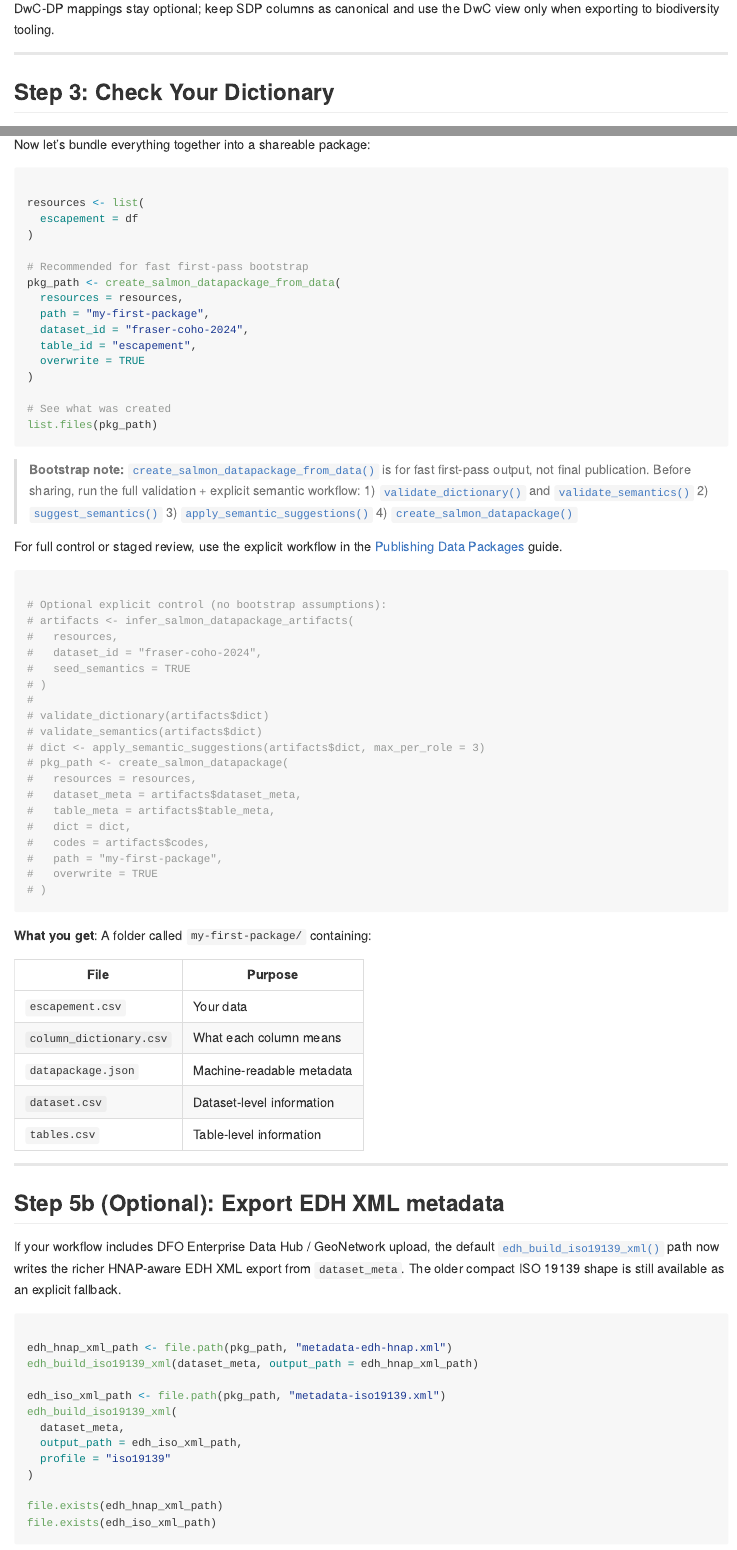
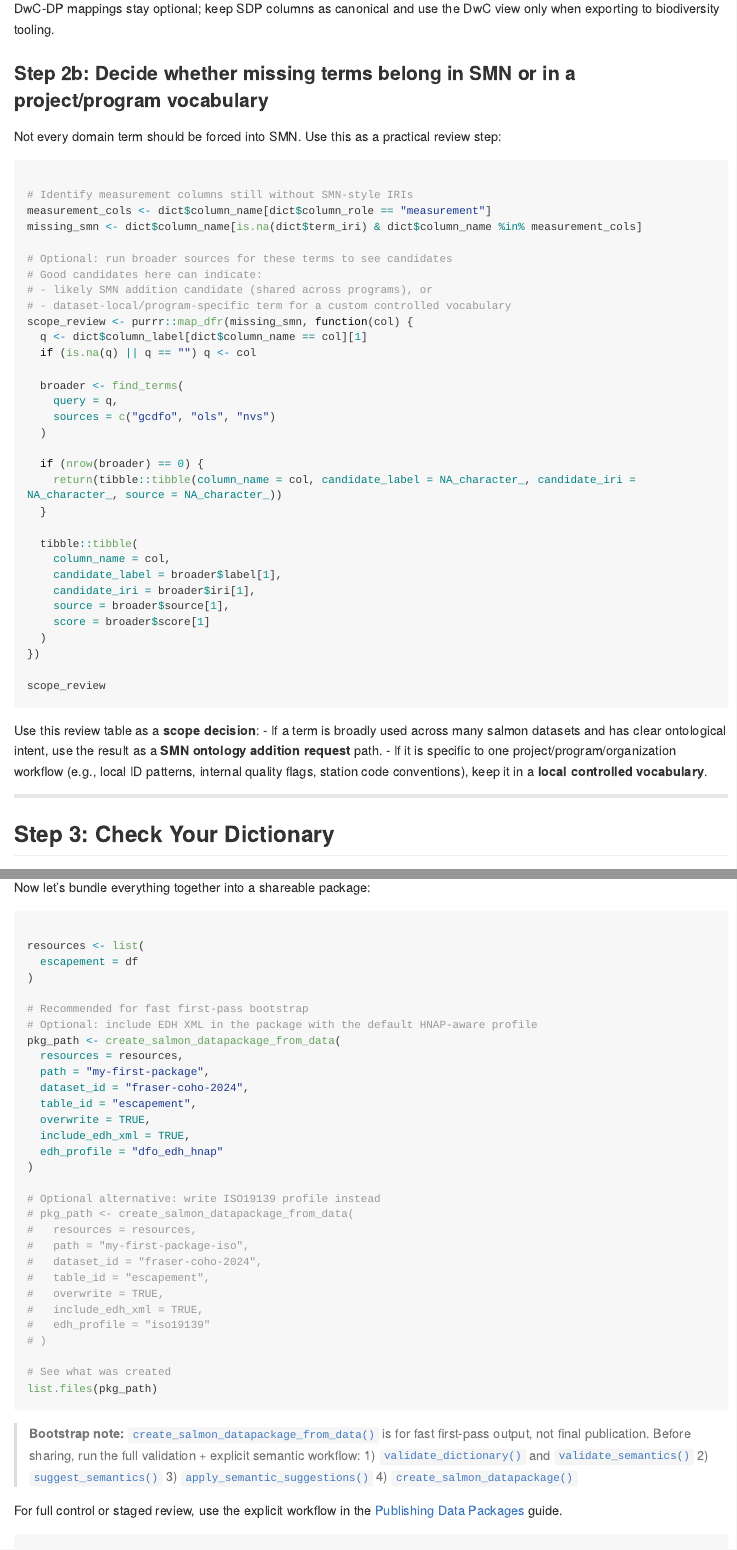
Before and after one commit to dfo-pacific-science/metasalmon, an R Markdown document (vignettes/metasalmon.Rmd): the page in a window 1100 px wide, from 2820 px down, and a second part further down, joined at a grey line. The pictures show the output file docs/articles/metasalmon.md that the author committed with the source, drawn offline in the style of GitHub; long lines of code are wrapped.

Commit message:
feat: add optional EDH XML output to one-shot SDP helper

````diff
--- a/vignettes/metasalmon.Rmd
+++ b/vignettes/metasalmon.Rmd
@@ -127,6 +127,48 @@ sem_with_dwc <- suggest_semantics(dict, include_dwc = TRUE)
 
 DwC-DP mappings stay optional; keep SDP columns as canonical and use the DwC view only when exporting to biodiversity tooling.
 
+### Step 2b: Decide whether missing terms belong in SMN or in a project/program vocabulary
+
+Not every domain term should be forced into SMN. Use this as a practical review step:
+
+```{r}
+# Identify measurement columns still without SMN-style IRIs
+measurement_cols <- dict$column_name[dict$column_role == "measurement"]
+missing_smn <- dict$column_name[is.na(dict$term_iri) & dict$column_name %in% measurement_cols]
+
+# Optional: run broader sources for these terms to see candidates
+# Good candidates here can indicate:
+# - likely SMN addition candidate (shared across programs), or
+# - dataset-local/program-specific term for a custom controlled vocabulary
+scope_review <- purrr::map_dfr(missing_smn, function(col) {
+  q <- dict$column_label[dict$column_name == col][1]
+  if (is.na(q) || q == "") q <- col
+
+  broader <- find_terms(
+    query = q,
+    sources = c("gcdfo", "ols", "nvs")
+  )
+
+  if (nrow(broader) == 0) {
+    return(tibble::tibble(column_name = col, candidate_label = NA_character_, candidate_iri = NA_character_, source = NA_character_))
+  }
+
+  tibble::tibble(
+    column_name = col,
+    candidate_label = broader$label[1],
+    candidate_iri = broader$iri[1],
+    source = broader$source[1],
+    score = broader$score[1]
+  )
+})
+
+scope_review
+```
+
+Use this review table as a **scope decision**:
+- If a term is broadly used across many salmon datasets and has clear ontological intent, use the result as a **SMN ontology addition request** path.
+- If it is specific to one project/program/organization workflow (e.g., local ID patterns, internal quality flags, station code conventions), keep it in a **local controlled vocabulary**.
+
 ---
 
 ## Step 3: Check Your Dictionary
@@ -222,13 +264,27 @@ resources <- list(
 )
 
 # Recommended for fast first-pass bootstrap
+# Optional: include EDH XML in the package with the default HNAP-aware profile
 pkg_path <- create_salmon_datapackage_from_data(
   resources = resources,
   path = "my-first-package",
   dataset_id = "fraser-coho-2024",
   table_id = "escapement",
-  overwrite = TRUE
+  overwrite = TRUE,
+  include_edh_xml = TRUE,
+  edh_profile = "dfo_edh_hnap"
 )
+
+# Optional alternative: write ISO19139 profile instead
+# pkg_path <- create_salmon_datapackage_from_data(
+#   resources = resources,
+#   path = "my-first-package-iso",
+#   dataset_id = "fraser-coho-2024",
+#   table_id = "escapement",
+#   overwrite = TRUE,
+#   include_edh_xml = TRUE,
+#   edh_profile = "iso19139"
+# )
 
 # See what was created
 list.files(pkg_path)
````
Also changed, not shown: R/package-helpers.R (+35 -1 lines), docs/articles/metasalmon.md, docs/pkgdown.yml, docs/reference/create_salmon_datapackage_from_data.md, docs/search.json, vignettes/metasalmon.Rmd (1 more changed lines), 4 other files.
